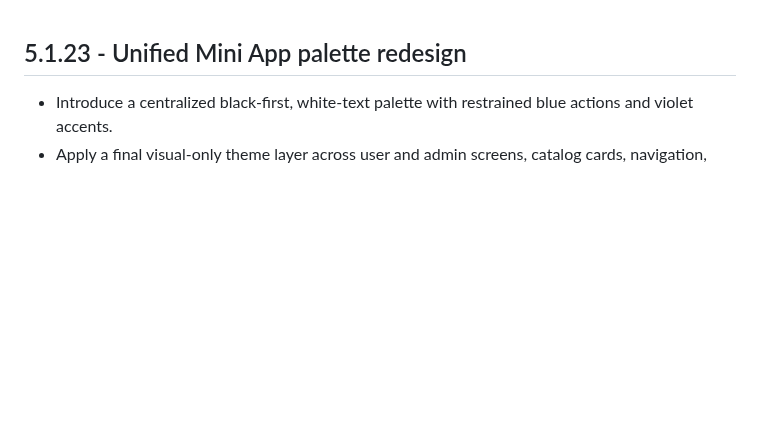
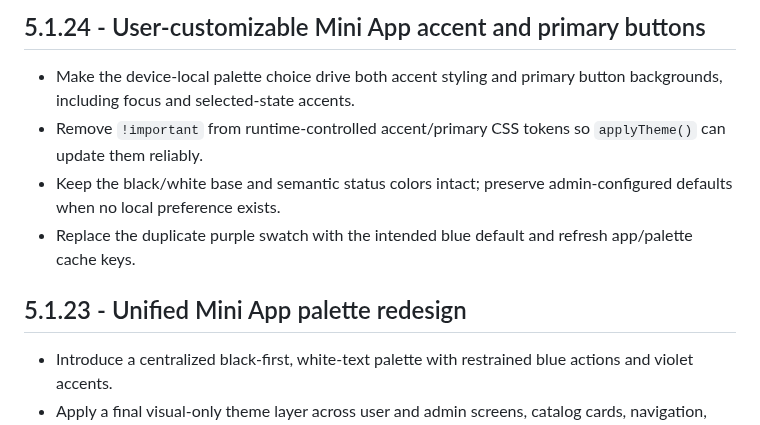
Before and after one commit to paliparsa/BlueGate-Platform, a Markdown page: CHANGELOG.md, the part around the change. Rendered like a GitHub page; blank space fills up the shorter version.

Commit message:
docs(changelog): document customizable Mini App colors

```diff
--- a/CHANGELOG.md
+++ b/CHANGELOG.md
@@ -1,3 +1,10 @@
+## 5.1.24 - User-customizable Mini App accent and primary buttons
+
+- Make the device-local palette choice drive both accent styling and primary button backgrounds, including focus and selected-state accents.
+- Remove `!important` from runtime-controlled accent/primary CSS tokens so `applyTheme()` can update them reliably.
+- Keep the black/white base and semantic status colors intact; preserve admin-configured defaults when no local preference exists.
+- Replace the duplicate purple swatch with the intended blue default and refresh app/palette cache keys.
+
 ## 5.1.23 - Unified Mini App palette redesign
 
 - Introduce a centralized black-first, white-text palette with restrained blue actions and violet accents.
```
